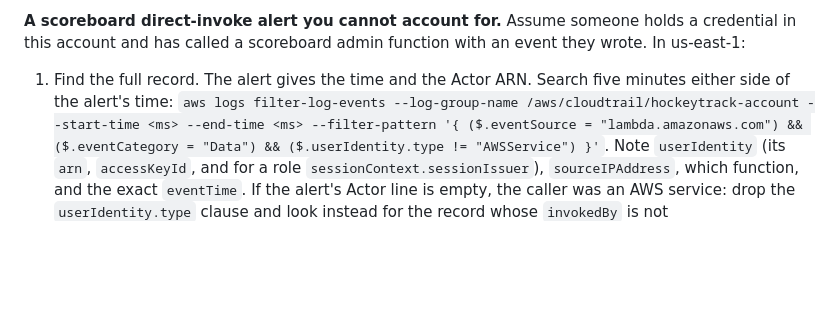
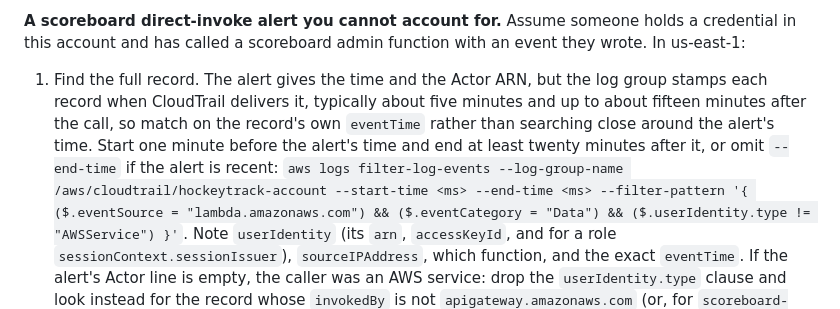
Before and after one commit to DavidJDrake/hockeytrack, a Markdown page: docs/threat-model.md, the part around the change. Rendered like a GitHub page; blank space fills up the shorter version.

Commit message:
docs: widen the direct-invoke recovery search to CloudTrail's delivery delay
Step 1 searched five minutes either side of the alert's eventTime, but the
/aws/cloudtrail/hockeytrack-account log group stamps each record when
CloudTrail delivers it, not at eventTime. Measured: an Invoke with eventTime
19:36:46Z had log timestamp 19:41:53Z, so a tight window around the alert's
time returned zero records where a wider one returned all four. Start one
minute before the alert's time and end at least twenty minutes after it (or
omit --end-time if recent), and say why. The filter pattern itself, and
step 3's function-log window, are unchanged.

Co-Authored-By: Claude Sonnet 5 <noreply@anthropic.com>
Claude-Session: https://claude.ai/code/session_01Ckux9bzkCV2K2XAp8HkM2i

```diff
--- a/docs/threat-model.md
+++ b/docs/threat-model.md
@@ -670,8 +670,12 @@ applies to it. Then, in us-east-1:
 **A scoreboard direct-invoke alert you cannot account for.** Assume someone
 holds a credential in this account and has called a scoreboard admin function
 with an event they wrote. In us-east-1:
-1. Find the full record. The alert gives the time and the Actor ARN. Search
-   five minutes either side of the alert's time:
+1. Find the full record. The alert gives the time and the Actor ARN, but the
+   log group stamps each record when CloudTrail delivers it, typically about
+   five minutes and up to about fifteen minutes after the call, so match on
+   the record's own `eventTime` rather than searching close around the
+   alert's time. Start one minute before the alert's time and end at least
+   twenty minutes after it, or omit `--end-time` if the alert is recent:
    `aws logs filter-log-events --log-group-name /aws/cloudtrail/hockeytrack-account --start-time <ms> --end-time <ms> --filter-pattern '{ ($.eventSource = "lambda.amazonaws.com") && ($.eventCategory = "Data") && ($.userIdentity.type != "AWSService") }'`.
    Note `userIdentity` (its `arn`, `accessKeyId`, and for a role
    `sessionContext.sessionIssuer`), `sourceIPAddress`, which function, and the
```
